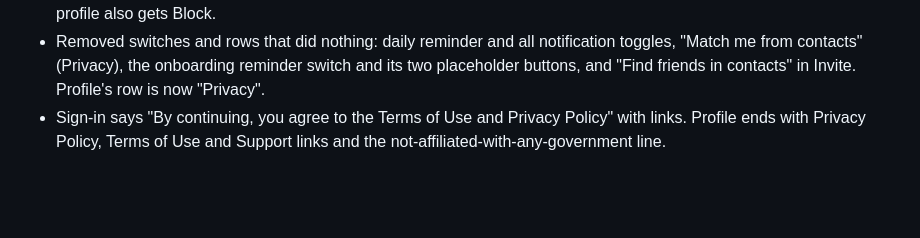
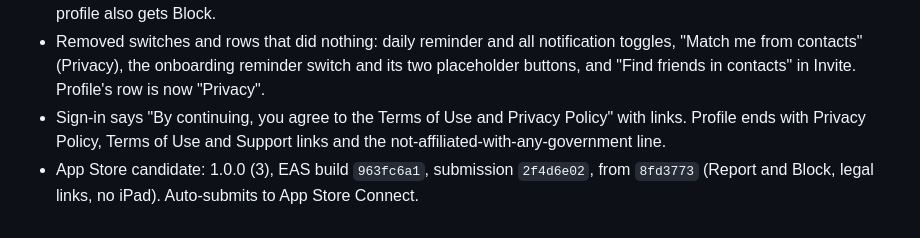
Before and after one commit to ybai08/docket, a Markdown page: docs/LOG.md, the part around the change. Rendered like a GitHub page; blank space fills up the shorter version.

Commit message:
Log the App Store candidate build

```diff
--- a/docs/LOG.md
+++ b/docs/LOG.md
@@ -132,3 +132,4 @@ Newest first. Each commit adds a line or two here: what changed, what's live, wh
 - App Store compliance: Report (harassment, hate, spam, impersonation, inappropriate, other) on a friend's page, the friend-request profile, group members (tap a name on the weekly board, or "Report a member") and the group itself. Sends POST /reports, confirms "We'll review this within 24 hours", and offers to block the person too. The request profile also gets Block.
 - Removed switches and rows that did nothing: daily reminder and all notification toggles, "Match me from contacts" (Privacy), the onboarding reminder switch and its two placeholder buttons, and "Find friends in contacts" in Invite. Profile's row is now "Privacy".
 - Sign-in says "By continuing, you agree to the Terms of Use and Privacy Policy" with links. Profile ends with Privacy Policy, Terms of Use and Support links and the not-affiliated-with-any-government line.
+- App Store candidate: 1.0.0 (3), EAS build `963fc6a1`, submission `2f4d6e02`, from `8fd3773` (Report and Block, legal links, no iPad). Auto-submits to App Store Connect.
```
